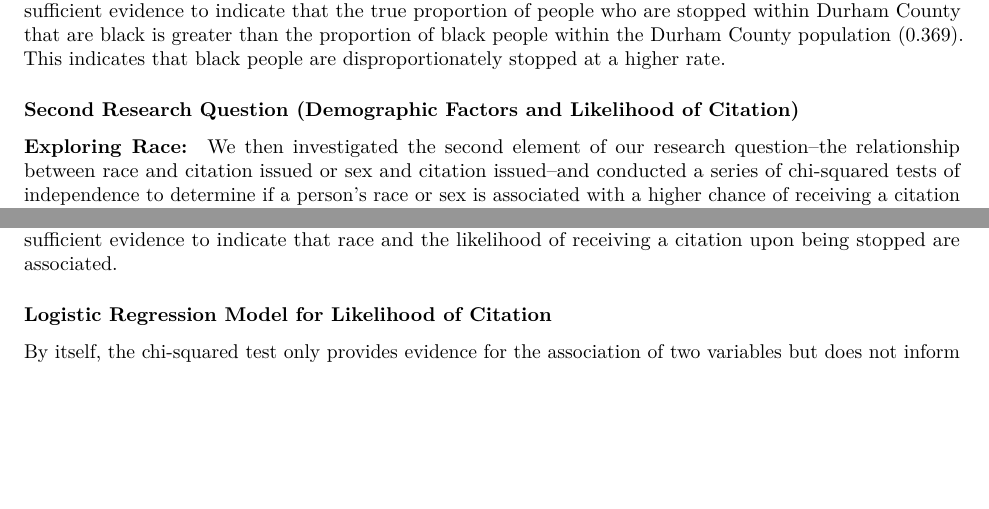
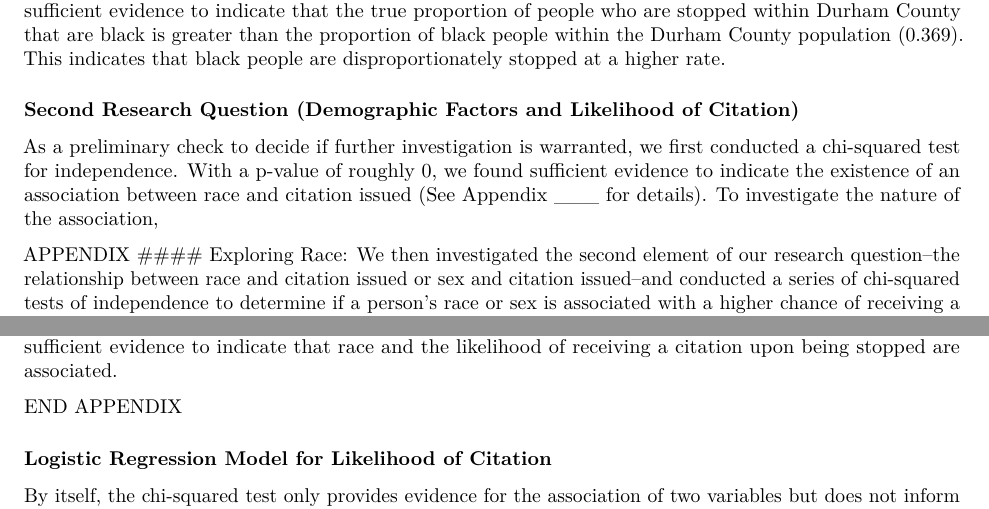
Before and after one commit to bob-qian/sta199-project-f2020, an R Markdown document (project-submission-short.Rmd): two parts of page 4 of 10, joined at a grey line, cut so that both start at the same text, the shorter picture padded with empty space. The pictures show the output file project-submission-short.pdf that the author committed with the source.

Commit message:
Light edits

```diff
--- a/project-submission-short.Rmd
+++ b/project-submission-short.Rmd
@@ -234,7 +234,9 @@ sample2 <- police %>%
 
 ### Second Research Question (Demographic Factors and Likelihood of Citation)
 
-#### Exploring Race:
+As a preliminary check to decide if further investigation is warranted, we first conducted a chi-squared test for independence. With a p-value of roughly 0, we found sufficient evidence to indicate the existence of an association between race and citation issued (See Appendix ___ for details). To investigate the nature of the association,
+
+APPENDIX #### Exploring Race:
 We then investigated the second element of our research question--the relationship between race and citation issued or sex and citation issued--and conducted a series of chi-squared tests of independence to determine if a person's race or sex is associated with a higher chance of receiving a citation upon being stopped.
 
 $H_0:$ Race and the likelihood of receiving a citation upon being stopped are not associated.
@@ -253,6 +255,8 @@ The chi-squared test for independence outputted a statistic of `r round(chi1$sta
 
 #### Conclusion:
 Since our p-value of `r round(chi1$p_value, 3)` is less than our $\alpha$ of 0.05, we reject the null hypothesis. There is sufficient evidence to indicate that race and the likelihood of receiving a citation upon being stopped are associated.
+
+END APPENDIX
 
 ### Logistic Regression Model for Likelihood of Citation
 
```
Also changed, not shown: project-submission-short.pdf.
